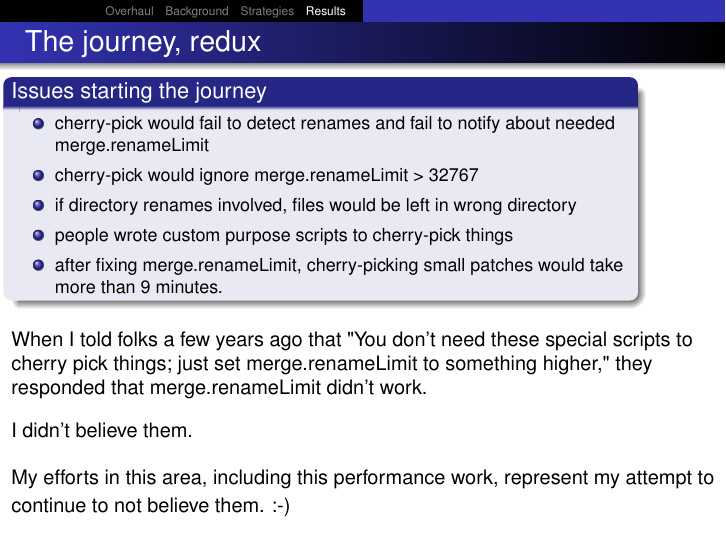
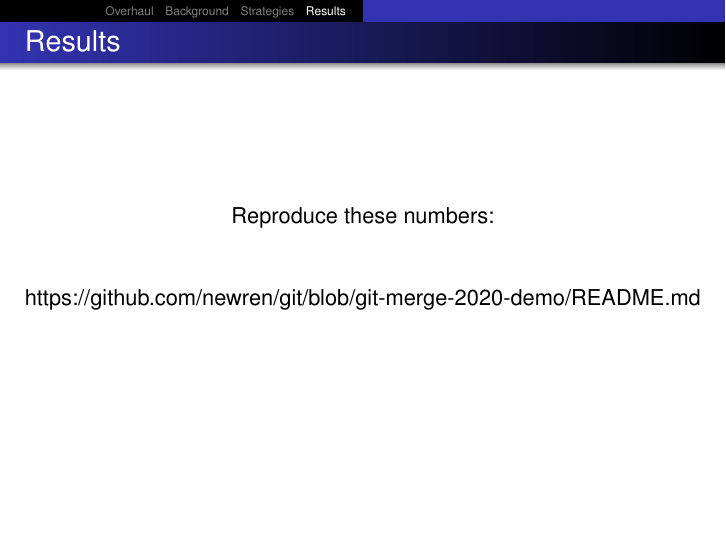
Before and after one commit to newren/presentations, LaTeX slides (merge-performance/merge-performance.tex): page 151 of 151 before the commit and page 148 of 152 after it. Compiled offline with pdfLaTeX.

Commit message:
Add a link for how to reproduce the numbers

```diff
--- a/merge-performance/merge-performance.tex
+++ b/merge-performance/merge-performance.tex
@@ -1765,6 +1765,21 @@
 %%%%%%%%%%%%%%%%%%%%%%%%%%%%%%%%%%%%%%%%%%%%%%%%%%%%%%%%%%%%%%%%%%%%%%%%%%
 
 \begin{frame}
+  \frametitle{Results}
+
+  \vfill
+  \begin{center}
+  Reproduce these numbers:\\[2\baselineskip]
+
+  https://github.com/newren/git/blob/git-merge-2020-demo/README.md
+  \end{center}
+  \vfill
+
+\end{frame}
+
+%%%%%%%%%%%%%%%%%%%%%%%%%%%%%%%%%%%%%%%%%%%%%%%%%%%%%%%%%%%%%%%%%%%%%%%%%%
+
+\begin{frame}
   \frametitle{The journey, redux}
 
   \vspace*{-0.5\baselineskip}
```
